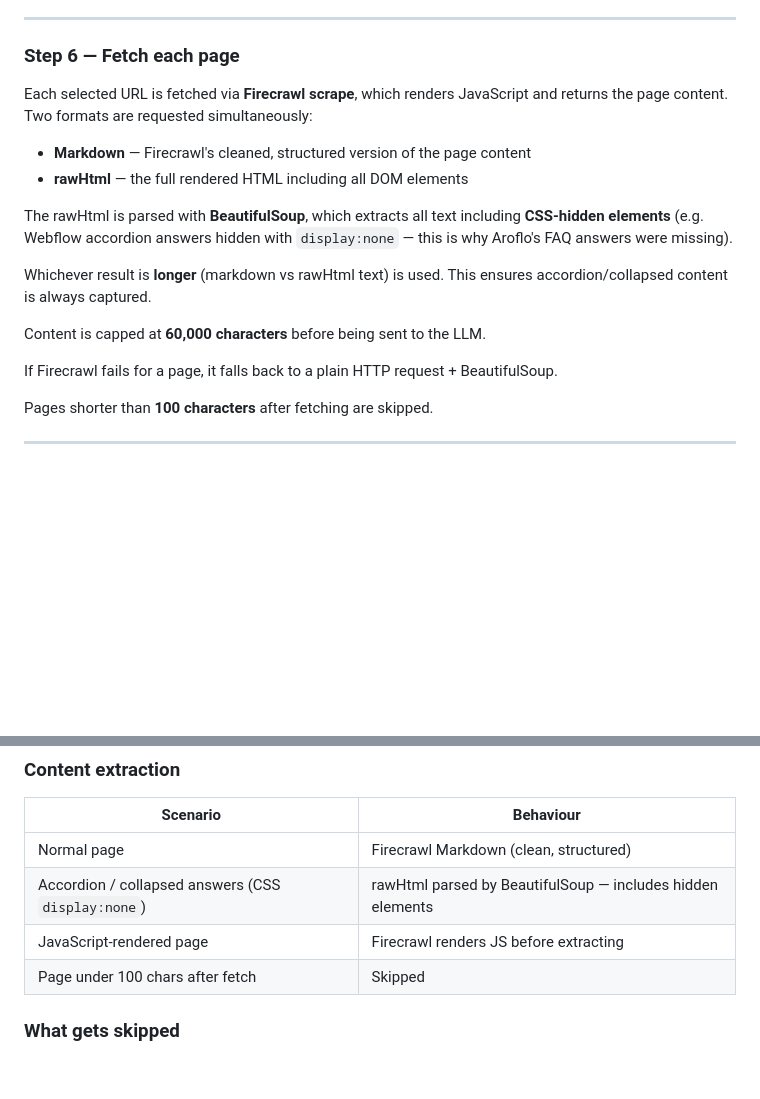
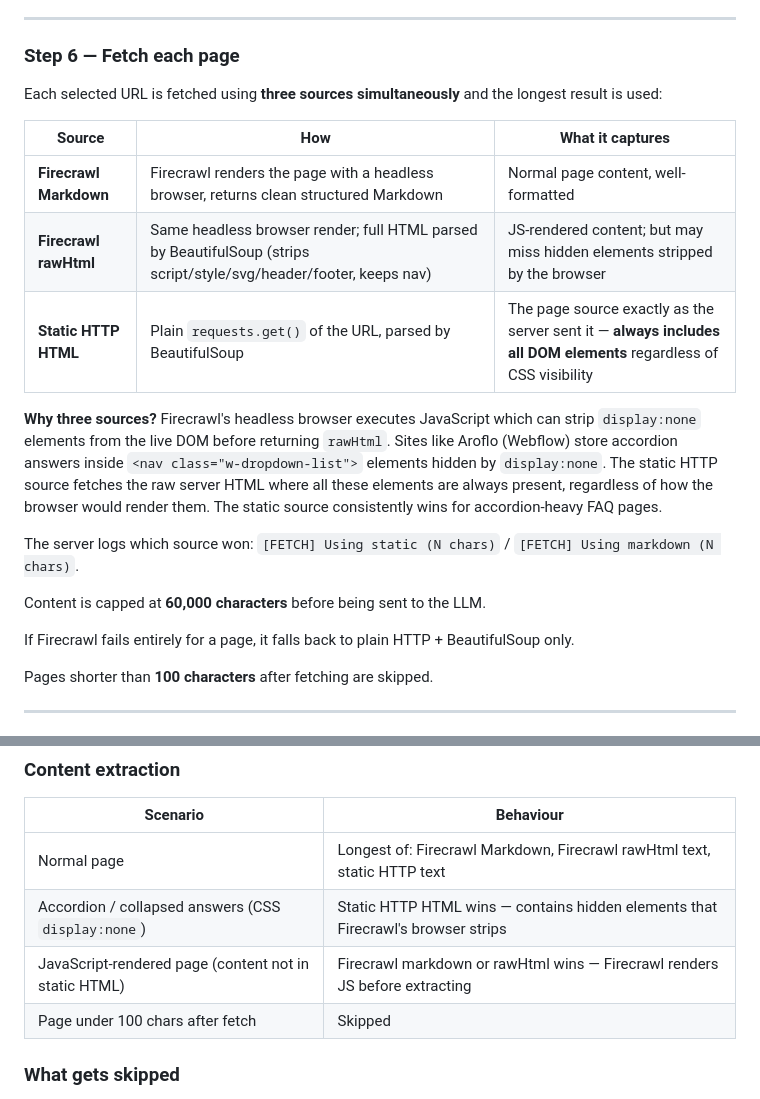
Before and after one commit to avien19/faq-scraper, a Markdown page: steps.md, 2 parts joined by grey strips. Drawn GitHub-style; blank space fills up the shorter version.

```diff
--- a/steps.md
+++ b/steps.md
@@ -120,18 +120,21 @@ If the user submitted a specific FAQ or help URL (e.g. `https://aroflo.com/resou
 
 ### Step 6 — Fetch each page
 
-Each selected URL is fetched via **Firecrawl scrape**, which renders JavaScript and returns the page content. Two formats are requested simultaneously:
+Each selected URL is fetched using **three sources simultaneously** and the longest result is used:
 
-- **Markdown** — Firecrawl's cleaned, structured version of the page content
-- **rawHtml** — the full rendered HTML including all DOM elements
+| Source | How | What it captures |
+|--------|-----|-----------------|
+| **Firecrawl Markdown** | Firecrawl renders the page with a headless browser, returns clean structured Markdown | Normal page content, well-formatted |
+| **Firecrawl rawHtml** | Same headless browser render; full HTML parsed by BeautifulSoup (strips script/style/svg/header/footer, keeps nav) | JS-rendered content; but may miss hidden elements stripped by the browser |
+| **Static HTTP HTML** | Plain `requests.get()` of the URL, parsed by BeautifulSoup | The page source exactly as the server sent it — **always includes all DOM elements** regardless of CSS visibility |
 
-The rawHtml is parsed with **BeautifulSoup**, which extracts all text including **CSS-hidden elements** (e.g. Webflow accordion answers hidden with `display:none` — this is why Aroflo's FAQ answers were missing).
+**Why three sources?** Firecrawl's headless browser executes JavaScript which can strip `display:none` elements from the live DOM before returning `rawHtml`. Sites like Aroflo (Webflow) store accordion answers inside `<nav class="w-dropdown-list">` elements hidden by `display:none`. The static HTTP source fetches the raw server HTML where all these elements are always present, regardless of how the browser would render them. The static source consistently wins for accordion-heavy FAQ pages.
 
-Whichever result is **longer** (markdown vs rawHtml text) is used. This ensures accordion/collapsed content is always captured.
+The server logs which source won: `[FETCH] Using static (N chars)` / `[FETCH] Using markdown (N chars)`.
 
 Content is capped at **60,000 characters** before being sent to the LLM.
 
-If Firecrawl fails for a page, it falls back to a plain HTTP request + BeautifulSoup.
+If Firecrawl fails entirely for a page, it falls back to plain HTTP + BeautifulSoup only.
 
 Pages shorter than **100 characters** after fetching are skipped.
 
@@ -218,9 +221,9 @@ Back in n8n:
 ### Content extraction
 | Scenario | Behaviour |
 |----------|-----------|
-| Normal page | Firecrawl Markdown (clean, structured) |
-| Accordion / collapsed answers (CSS `display:none`) | rawHtml parsed by BeautifulSoup — includes hidden elements |
-| JavaScript-rendered page | Firecrawl renders JS before extracting |
+| Normal page | Longest of: Firecrawl Markdown, Firecrawl rawHtml text, static HTTP text |
+| Accordion / collapsed answers (CSS `display:none`) | Static HTTP HTML wins — contains hidden elements that Firecrawl's browser strips |
+| JavaScript-rendered page (content not in static HTML) | Firecrawl markdown or rawHtml wins — Firecrawl renders JS before extracting |
 | Page under 100 chars after fetch | Skipped |
 
 ### What gets skipped
```
Also changed, not shown: CLAUDE.md (+14 -6 lines).
